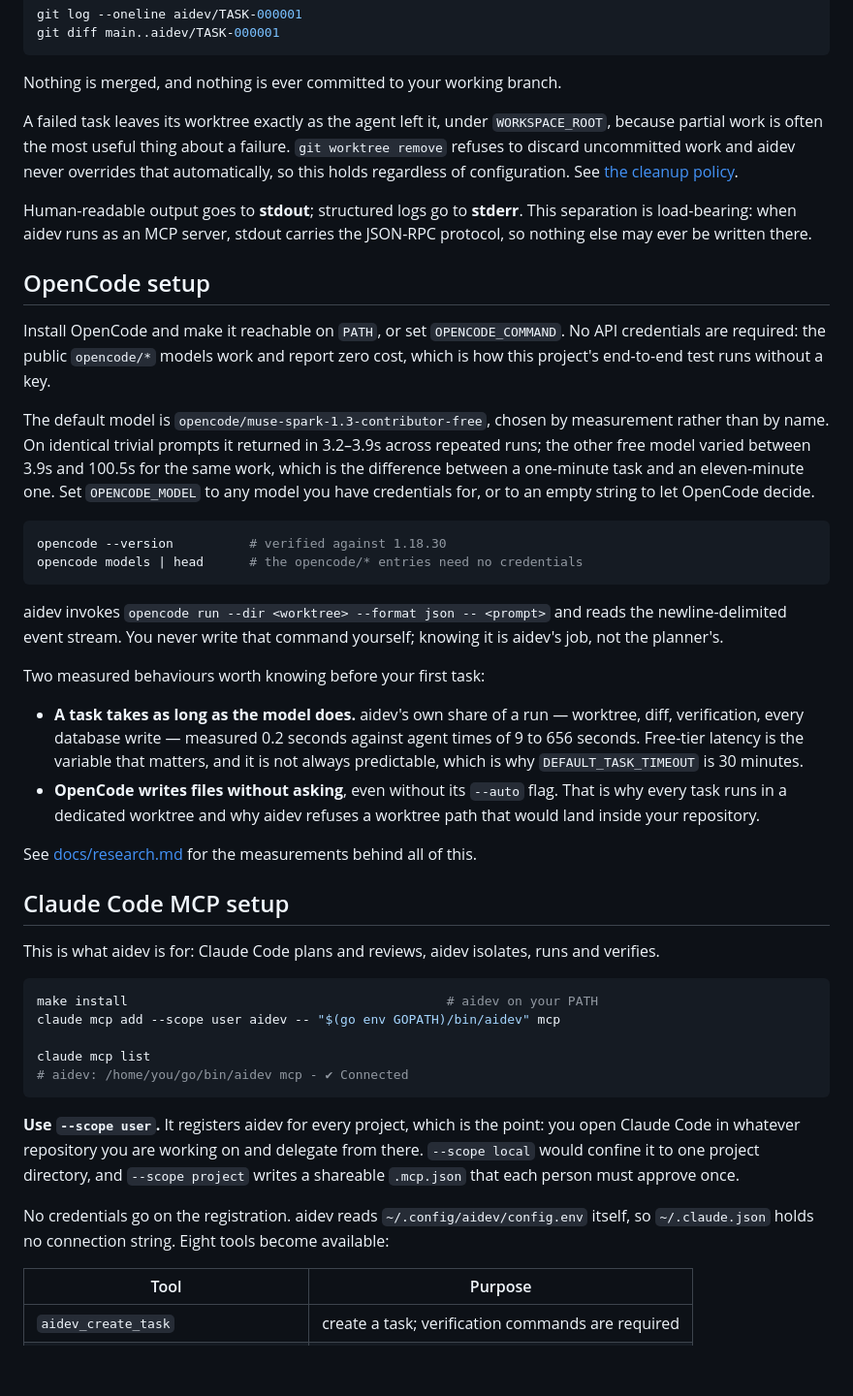
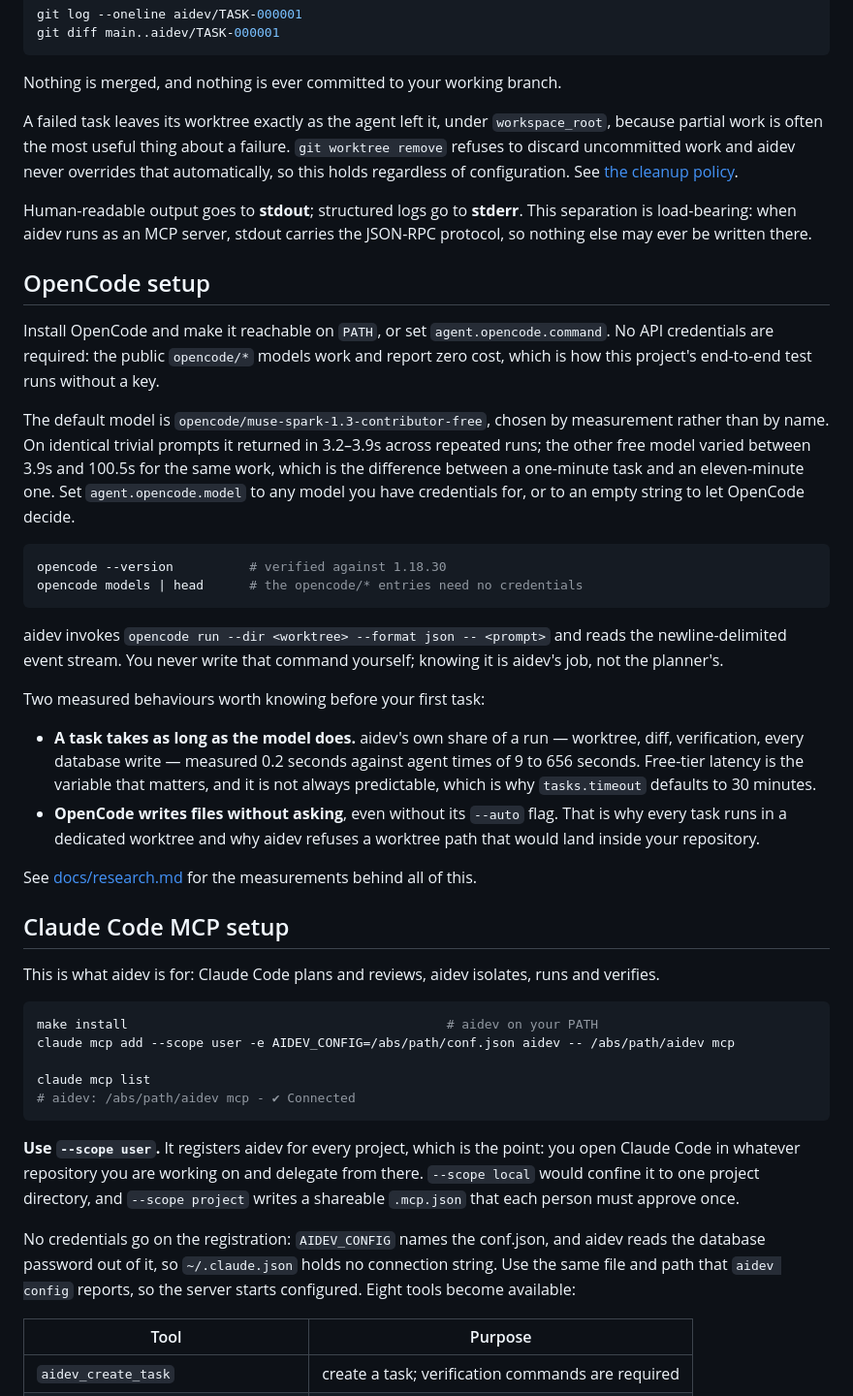
Before and after one commit to rgb-vgx/aidev, a Markdown page: README.md, the part around one of its changes. Shown at 97% size. Rendered like a GitHub page; blank space fills up the shorter version.

````diff
--- a/README.md
+++ b/README.md
@@ -272,7 +294,7 @@ git diff main..aidev/TASK-000001
 Nothing is merged, and nothing is ever committed to your working branch.
 
 A failed task leaves its worktree exactly as the agent left it, under
-`WORKSPACE_ROOT`, because partial work is often the most useful thing about a
+`workspace_root`, because partial work is often the most useful thing about a
 failure. `git worktree remove` refuses to discard uncommitted work and aidev never
 overrides that automatically, so this holds regardless of configuration. See
 [the cleanup policy](docs/architecture.md#cleanup-policy).
@@ -283,7 +305,7 @@ JSON-RPC protocol, so nothing else may ever be written there.
 
 ## OpenCode setup
 
-Install OpenCode and make it reachable on `PATH`, or set `OPENCODE_COMMAND`. No
+Install OpenCode and make it reachable on `PATH`, or set `agent.opencode.command`. No
 API credentials are required: the public `opencode/*` models work and report zero
 cost, which is how this project's end-to-end test runs without a key.
 
@@ -291,7 +313,7 @@ The default model is `opencode/muse-spark-1.3-contributor-free`, chosen by
 measurement rather than by name. On identical trivial prompts it returned in
 3.2–3.9s across repeated runs; the other free model varied between 3.9s and 100.5s
 for the same work, which is the difference between a one-minute task and an
-eleven-minute one. Set `OPENCODE_MODEL` to any model you have credentials for, or
+eleven-minute one. Set `agent.opencode.model` to any model you have credentials for, or
 to an empty string to let OpenCode decide.
 
 ```bash
@@ -309,7 +331,7 @@ Two measured behaviours worth knowing before your first task:
   worktree, diff, verification, every database write — measured 0.2 seconds
   against agent times of 9 to 656 seconds. Free-tier latency is the variable that
   matters, and it is not always predictable, which is why
-  `DEFAULT_TASK_TIMEOUT` is 30 minutes.
+  `tasks.timeout` defaults to 30 minutes.
 - **OpenCode writes files without asking**, even without its `--auto` flag. That
   is why every task runs in a dedicated worktree and why aidev refuses a worktree
   path that would land inside your repository.
@@ -323,10 +345,10 @@ verifies.
 
 ```bash
 make install                                          # aidev on your PATH
-claude mcp add --scope user aidev -- "$(go env GOPATH)/bin/aidev" mcp
+claude mcp add --scope user -e AIDEV_CONFIG=/abs/path/conf.json aidev -- /abs/path/aidev mcp
 
 claude mcp list
-# aidev: /home/you/go/bin/aidev mcp - ✔ Connected
+# aidev: /abs/path/aidev mcp - ✔ Connected
 ```
 
 **Use `--scope user`.** It registers aidev for every project, which is the point:
@@ -334,9 +356,10 @@ you open Claude Code in whatever repository you are working on and delegate from
 there. `--scope local` would confine it to one project directory, and `--scope
 project` writes a shareable `.mcp.json` that each person must approve once.
 
-No credentials go on the registration. aidev reads
-`~/.config/aidev/config.env` itself, so `~/.claude.json` holds no connection
-string. Eight tools become available:
+No credentials go on the registration: `AIDEV_CONFIG` names the conf.json, and
+aidev reads the database password out of it, so `~/.claude.json` holds no
+connection string. Use the same file and path that `aidev config` reports, so the
+server starts configured. Eight tools become available:
 
 | Tool | Purpose |
 |---|---|
````
Also changed, not shown: other parts of README.md (+46 -24 lines), docs/mcp-tools.md (+21 -12 lines).
